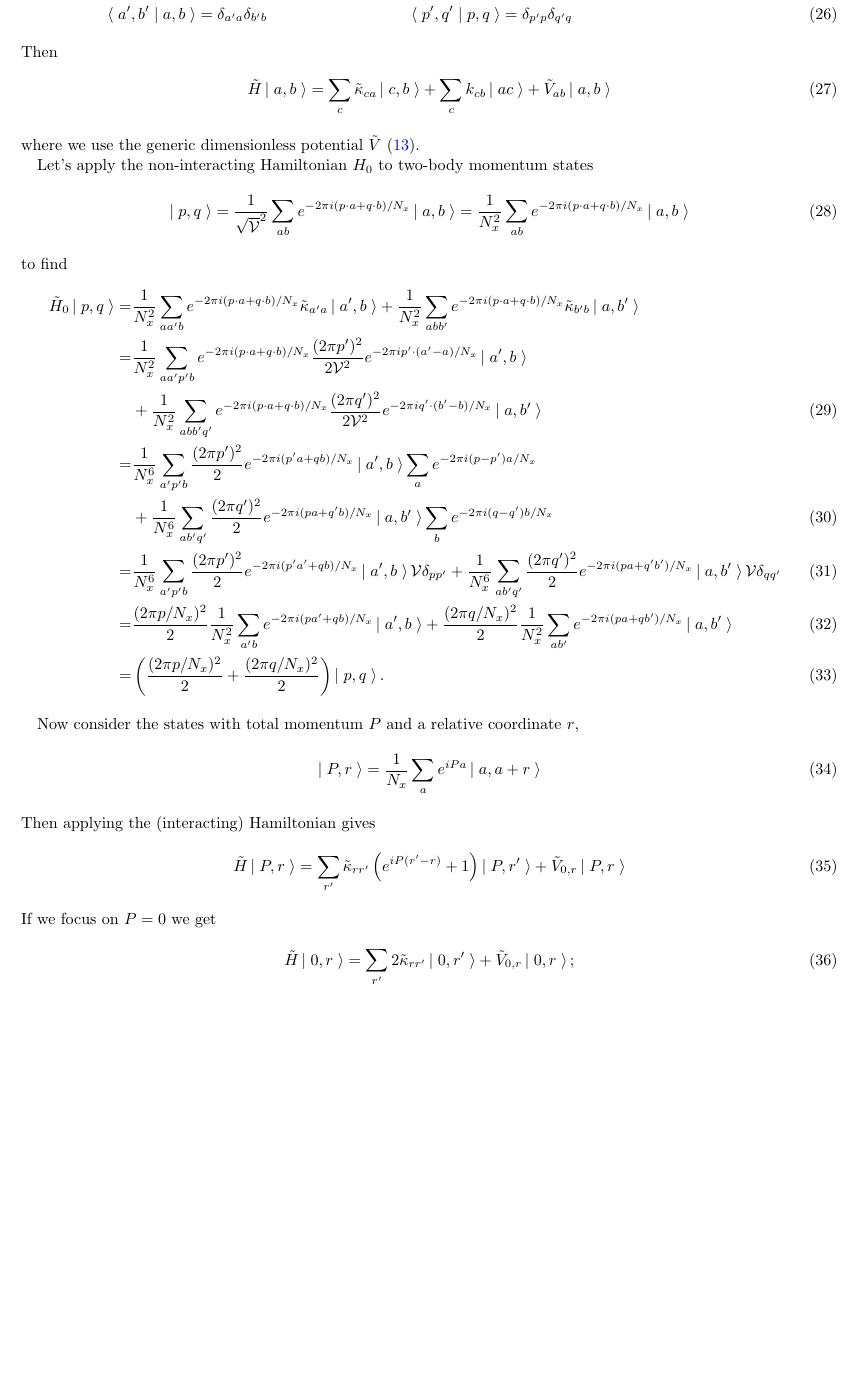
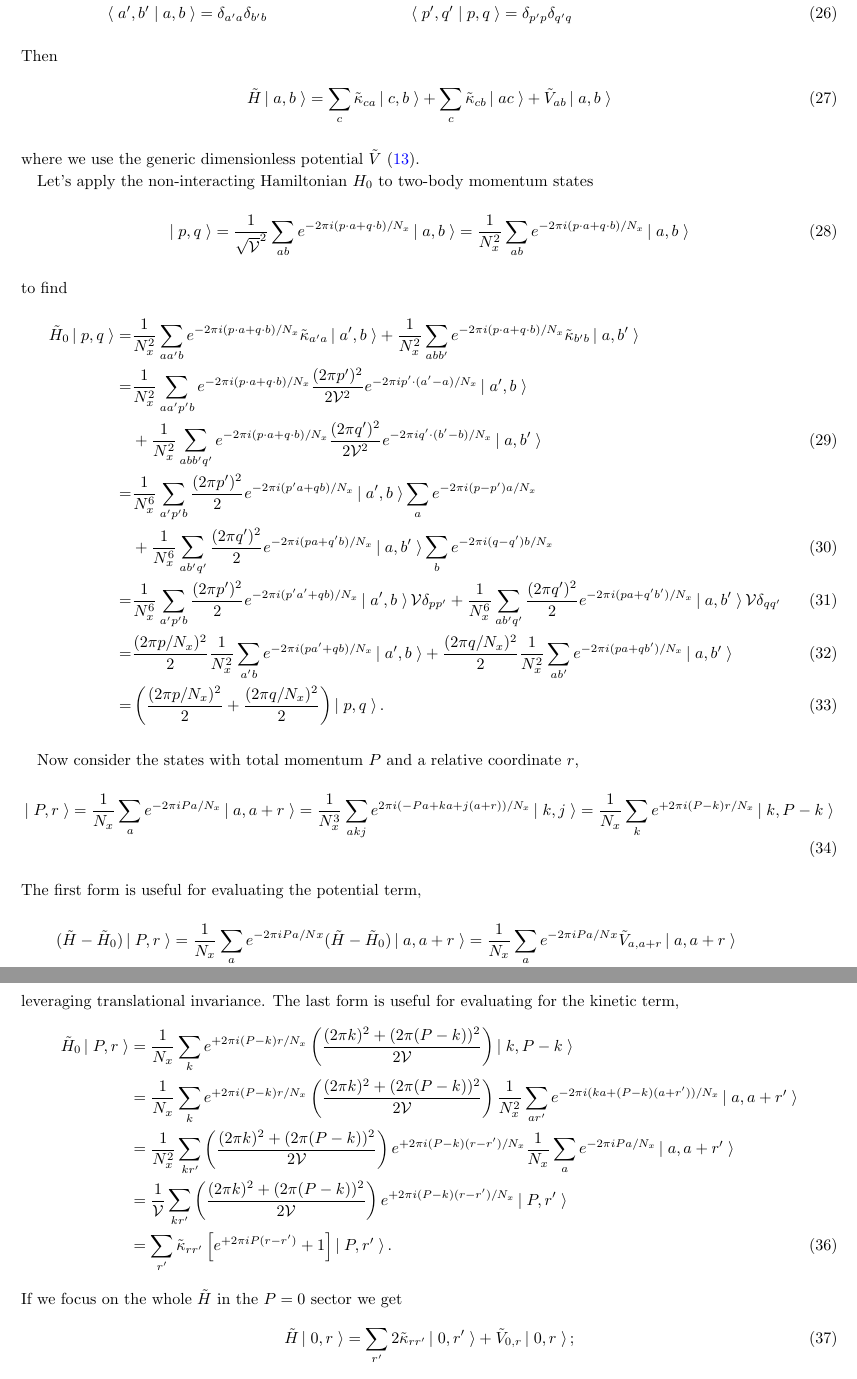
Before and after one commit to evanberkowitz/two-dimensional-gasses, a LaTeX paper (master.tex, which reads section/tuning.tex): part of page 5 of 10 before the commit and two parts of pages 5 and 6 of 11 after it, the two joined at a grey line, cut so that both start at the same text, the shorter picture padded with empty space. Compiled offline with pdfLaTeX.

Commit message:
Work out explicitly the (dimensionless) P=0 sector.
Remarkably the final result of hψ = Eψ stays EXACTLY the same!

```diff
--- a/section/tuning.tex
+++ b/section/tuning.tex
@@ -15,7 +15,7 @@ Let
 \end{align}
 Then
 \begin{equation}
-	\tilde{H} \ket{a,b} = \sum_{c} \tilde{\kappa}_{ca}\ket{c,b} + \sum_{c} k_{cb}\ket{ac} + \tilde{V}_{ab} \ket{a,b}
+	\tilde{H} \ket{a,b} = \sum_{c} \tilde{\kappa}_{ca}\ket{c,b} + \sum_{c} \tilde{\kappa}_{cb}\ket{ac} + \tilde{V}_{ab} \ket{a,b}
 \end{equation}
 where we use the generic dimensionless potential $\tilde{V}$ \eqref{dimensionless potential}.
 
@@ -58,16 +58,41 @@ to find
 
 Now consider the states with total momentum $P$ and a relative coordinate $r$,
 \begin{align}
-    \ket{P,r} = \oneover{N_x} \sum_a e^{iPa} \ket{a,a+r}
+	\ket{P,r}
+	= \oneover{N_x} \sum_a e^{-2\pi iPa/N_x} \ket{a,a+r}
+	= \oneover{N_x^3} \sum_{akj} e^{2\pi i (-P a+ka+j(a+r))/N_x} \ket{k,j}
+	= \oneover{N_x} \sum_k e^{+2\pi i (P-k) r /N_x} \ket{k, P-k}
 \end{align}
-Then applying the (interacting) Hamiltonian gives
+The first form is useful for evaluating the potential term,
 \begin{align}
-    \tilde{H} \ket{P,r}
+	(\tilde{H}-\tilde{H}_0)\ket{P,r}
+	&= \oneover{N_x} \sum_a e^{-2\pi iPa/Nx} (\tilde{H}-\tilde{H}_0)\ket{a,a+r}
+	= \oneover{N_x} \sum_a e^{-2\pi iPa/Nx} \tilde{V}_{a,a+r} \ket{a,a+r}
+	\nonumber\\
+	&= \oneover{N_x} \sum_a e^{-2\pi iPa/Nx} \tilde{V}_{0,r} \ket{a,a+r}
+	= \tilde{V}_{0,r}  \oneover{N_x} \sum_a e^{-2\pi iPa/Nx} \ket{a,a+r}
+	= \tilde{V}_{0,r} \ket{P,r}
+\end{align}
+leveraging translational invariance.
+The last form is useful for evaluating for the kinetic term,
+\begin{align}
+    \tilde{H}_0 \ket{P,r}
     &=
-            \sum_{r'} \tilde{\kappa}_{rr'} \left( e^{iP(r'-r)}+1\right)\ket{P,r'}
-        +   \tilde{V}_{0,r} \ket{P,r}
+		\oneover{N_x} \sum_k e^{+2\pi i(P-k) r/N_x} \left(\frac{(2\pi k)^2 + (2\pi (P-k))^2}{2 \Volume}\right) \ket{k,P-k}
+	\nonumber\\
+	&=
+		\oneover{N_x} \sum_k e^{+2\pi i(P-k) r/N_x} \left(\frac{(2\pi k)^2 + (2\pi (P-k))^2}{2 \Volume}\right) \oneover{N_x^2} \sum_{ar'} e^{-2\pi i (ka + (P-k)(a+r'))/N_x} \ket{a,a+r'}
+	\nonumber\\
+	&=
+		\oneover{N_x^2} \sum_{kr'} \left(\frac{(2\pi k)^2 + (2\pi (P-k))^2}{2 \Volume}\right) e^{+2\pi i(P-k) (r-r')/N_x} \oneover{N_x} \sum_{a} e^{-2\pi i Pa /N_x} \ket{a,a+r'}
+	\nonumber\\
+	&=
+		\oneover{\Volume} \sum_{kr'} \left(\frac{(2\pi k)^2 + (2\pi (P-k))^2}{2 \Volume}\right) e^{+2\pi i(P-k) (r-r')/N_x} \ket{P,r'}
+	\nonumber\\
+	&=
+	\sum_{r'} \tilde{\kappa}_{rr'} \left[ e^{+2\pi i P(r-r')} + 1 \right] \ket{P,r'}.
 \end{align}
-If we focus on $P=0$ we get
+If we focus on the whole $\tilde{H}$ in the $P=0$ sector we get
 \begin{align}
     \tilde{H} \ket{0,r}
     &=
```
Also changed, not shown: section/tuning.tex (2 more changed lines).
